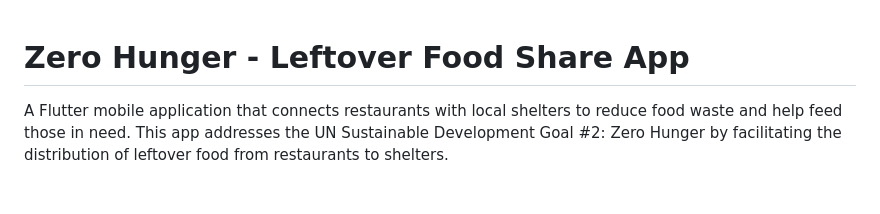
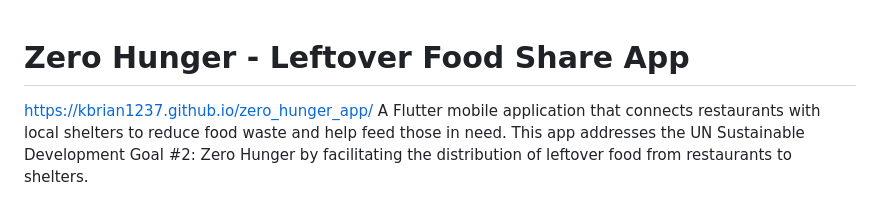
Before and after one commit to kbrian1237/zero_hunger_app, a Markdown page: README.md, the part around the change. Drawn GitHub-style.

```diff
--- a/README.md
+++ b/README.md
@@ -1,5 +1,5 @@
 # Zero Hunger - Leftover Food Share App
-
+https://kbrian1237.github.io/zero_hunger_app/
 A Flutter mobile application that connects restaurants with local shelters to reduce food waste and help feed those in need. This app addresses the UN Sustainable Development Goal #2: Zero Hunger by facilitating the distribution of leftover food from restaurants to shelters.
 
 ## 🎯 Features
```
